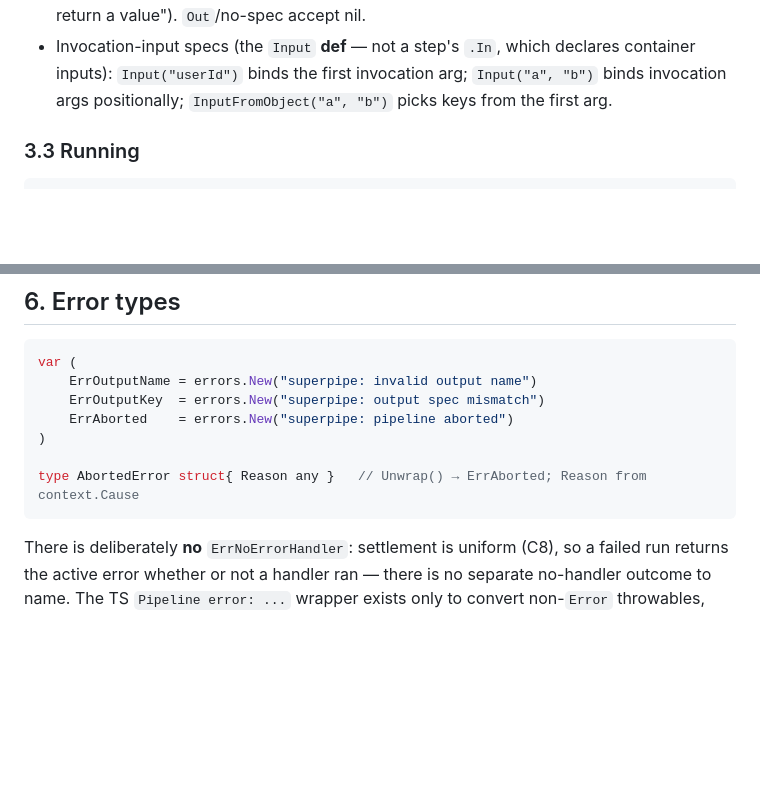
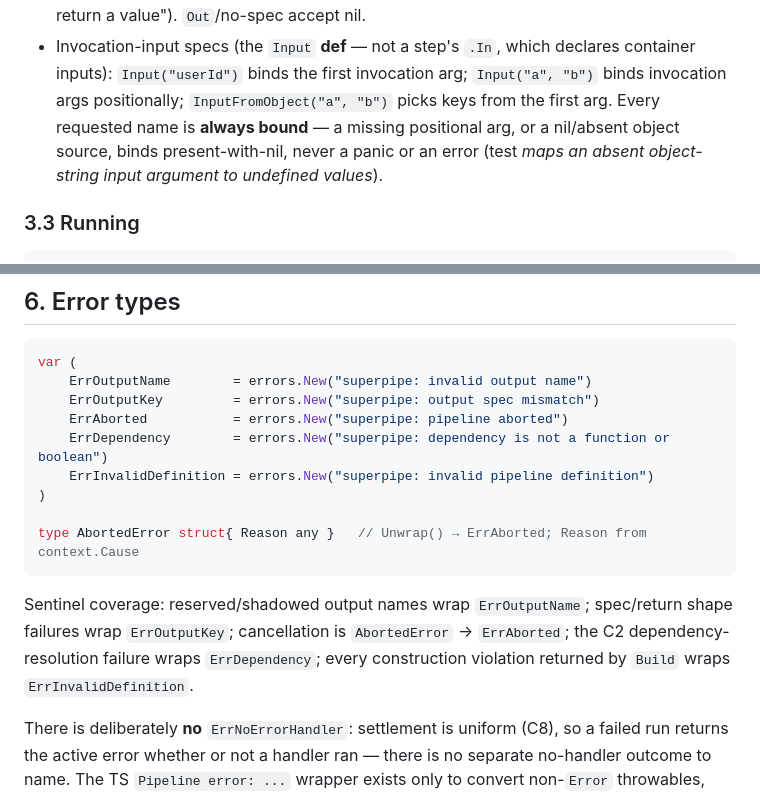
Before and after one commit to lsm/superpipe, a Markdown page: docs/go-port-spec.md, 2 parts joined by grey strips. Rendered like a GitHub page; blank space fills up the shorter version.

Commit message:
docs(go-port): address codex round 6 — present-with-nil invocation bindings, ErrDependency and ErrInvalidDefinition sentinels

````diff
--- a/docs/go-port-spec.md
+++ b/docs/go-port-spec.md
@@ -107,7 +107,9 @@ The variadic definition list is Go's idiomatic spelling of multi-part constructi
 - Invocation-input specs (the `Input` **def** — not a step's `.In`, which declares
   container inputs): `Input("userId")` binds the first invocation arg;
   `Input("a", "b")` binds invocation args positionally; `InputFromObject("a", "b")`
-  picks keys from the first arg.
+  picks keys from the first arg. Every requested name is **always bound** — a missing
+  positional arg, or a nil/absent object source, binds present-with-nil, never a panic
+  or an error (test *maps an absent object-string input argument to undefined values*).
 
 ### 3.3 Running
 
@@ -301,13 +303,20 @@ the run loop is iterative; step calls are not nested through continuations.
 
 ```go
 var (
-    ErrOutputName = errors.New("superpipe: invalid output name")
-    ErrOutputKey  = errors.New("superpipe: output spec mismatch")
-    ErrAborted    = errors.New("superpipe: pipeline aborted")
+    ErrOutputName        = errors.New("superpipe: invalid output name")
+    ErrOutputKey         = errors.New("superpipe: output spec mismatch")
+    ErrAborted           = errors.New("superpipe: pipeline aborted")
+    ErrDependency        = errors.New("superpipe: dependency is not a function or boolean")
+    ErrInvalidDefinition = errors.New("superpipe: invalid pipeline definition")
 )
 
 type AbortedError struct{ Reason any }   // Unwrap() → ErrAborted; Reason from context.Cause
 ```
+
+Sentinel coverage: reserved/shadowed output names wrap `ErrOutputName`; spec/return
+shape failures wrap `ErrOutputKey`; cancellation is `AbortedError` → `ErrAborted`; the
+C2 dependency-resolution failure wraps `ErrDependency`; every construction violation
+returned by `Build` wraps `ErrInvalidDefinition`.
 
 There is deliberately **no** `ErrNoErrorHandler`: settlement is uniform (C8), so a failed
 run returns the active error whether or not a handler ran — there is no separate
````
